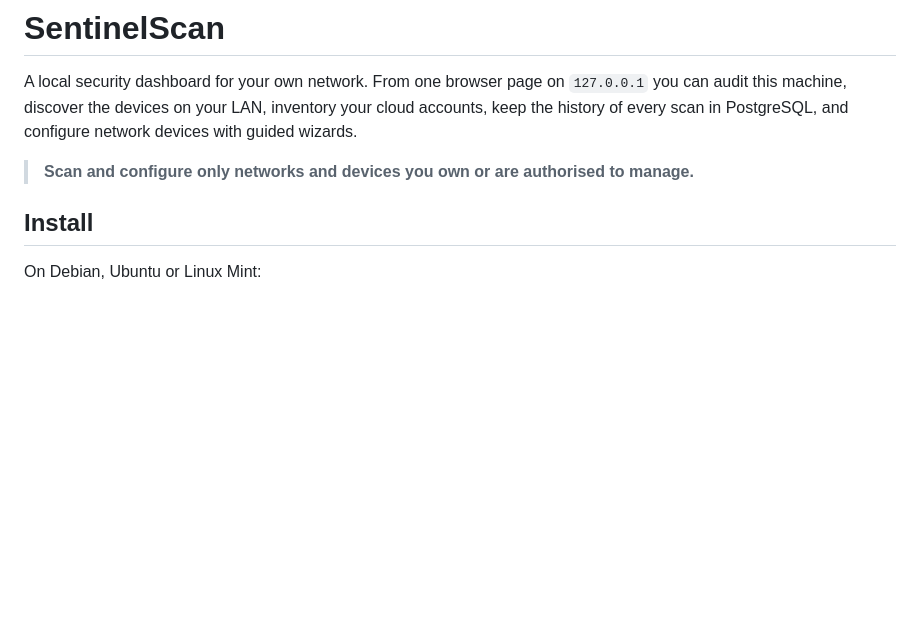
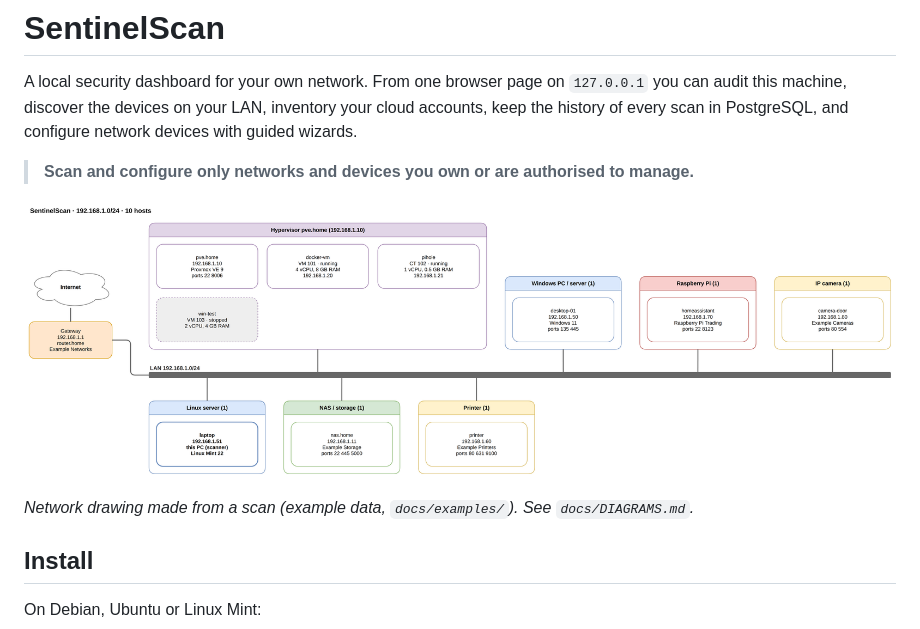
Before and after one commit to arielfriedman/Network-Discovery, a Markdown page: README.md, the part around the change. Rendered like a GitHub page; pictures changed too: docs/images/network-drawing.png (added); blank space fills up the shorter version.

```diff
--- a/README.md
+++ b/README.md
@@ -6,6 +6,10 @@ inventory your cloud accounts, keep the history of every scan in PostgreSQL,
 and configure network devices with guided wizards.
 
 > **Scan and configure only networks and devices you own or are authorised to manage.**
+
+![Network drawing of an example scan](docs/images/network-drawing.png)
+
+*Network drawing made from a scan (example data, `docs/examples/`). See `docs/DIAGRAMS.md`.*
 
 ## Install
 
```
Also changed, not shown: docs/DEVLOG.md (+17 -0 lines), docs/DIAGRAMS.md (+16 -0 lines), 4 other files.
